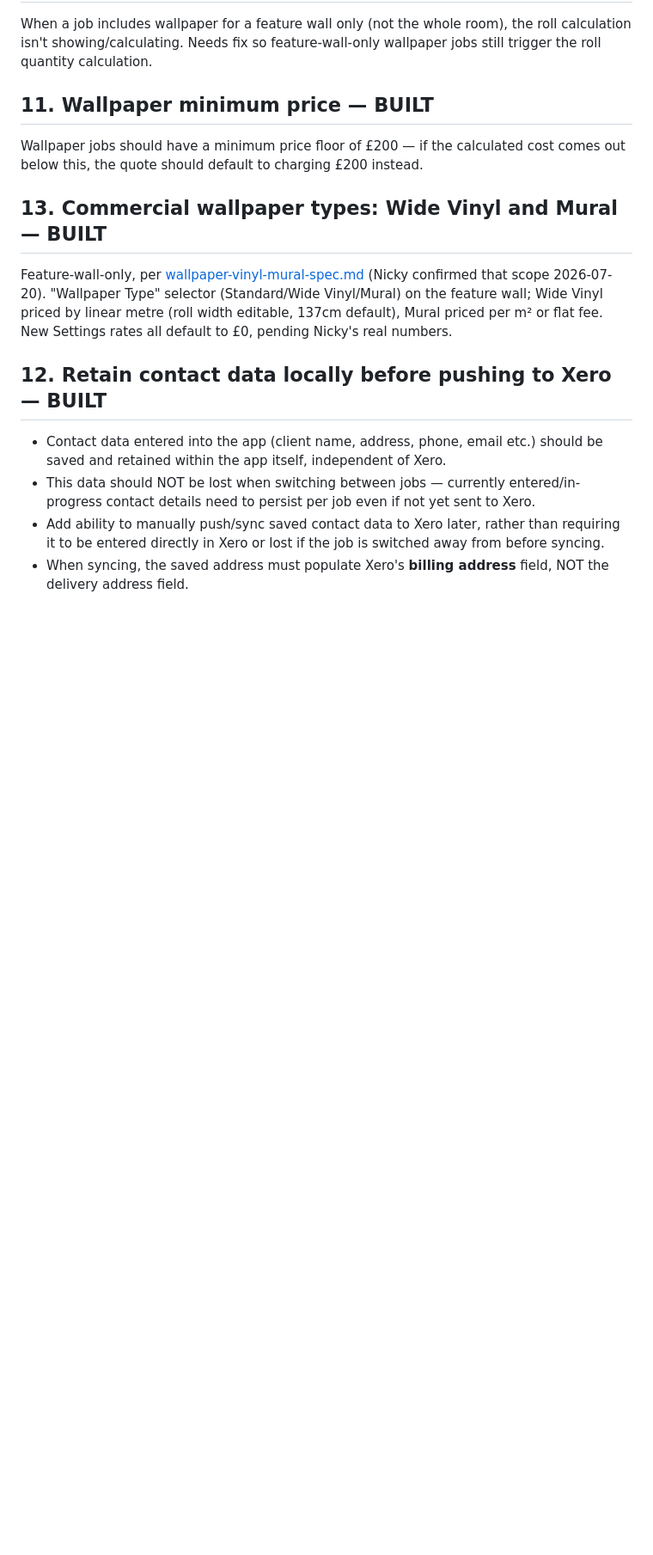
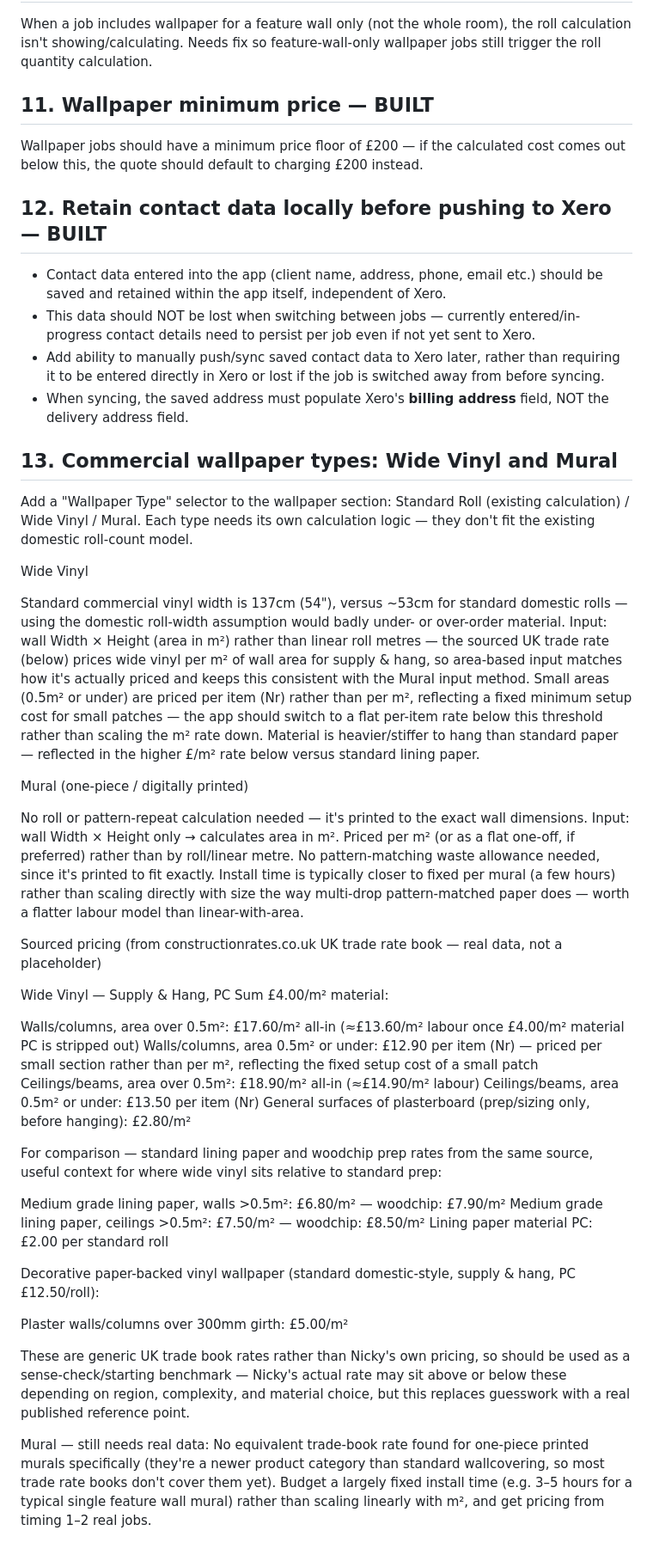
Before and after one commit to nickyhawkins/nh-estimator, a Markdown page: estimating-app-edits.md, the part around the change. Shown at 86% size. GitHub-like rendering; blank space fills up the shorter version.

```diff
--- a/estimating-app-edits.md
+++ b/estimating-app-edits.md
@@ -112,12 +112,51 @@ When a job includes wallpaper for a feature wall only (not the whole room), the
 ## 11. Wallpaper minimum price — BUILT
 Wallpaper jobs should have a minimum price floor of £200 — if the calculated cost comes out below this, the quote should default to charging £200 instead.
 
-## 13. Commercial wallpaper types: Wide Vinyl and Mural — BUILT
-
-Feature-wall-only, per [wallpaper-vinyl-mural-spec.md](wallpaper-vinyl-mural-spec.md) (Nicky confirmed that scope 2026-07-20). "Wallpaper Type" selector (Standard/Wide Vinyl/Mural) on the feature wall; Wide Vinyl priced by linear metre (roll width editable, 137cm default), Mural priced per m² or flat fee. New Settings rates all default to £0, pending Nicky's real numbers.
-
 ## 12. Retain contact data locally before pushing to Xero — BUILT
 - Contact data entered into the app (client name, address, phone, email etc.) should be saved and retained within the app itself, independent of Xero.
 - This data should NOT be lost when switching between jobs — currently entered/in-progress contact details need to persist per job even if not yet sent to Xero.
 - Add ability to manually push/sync saved contact data to Xero later, rather than requiring it to be entered directly in Xero or lost if the job is switched away from before syncing.
 - When syncing, the saved address must populate Xero's **billing address** field, NOT the delivery address field.
+
+## 13. Commercial wallpaper types: Wide Vinyl and Mural
+
+Add a "Wallpaper Type" selector to the wallpaper section: Standard Roll (existing calculation) / Wide Vinyl / Mural. Each type needs its own calculation logic — they don't fit the existing domestic roll-count model.
+
+Wide Vinyl
+
+Standard commercial vinyl width is 137cm (54"), versus ~53cm for standard domestic rolls — using the domestic roll-width assumption would badly under- or over-order material.
+Input: wall Width × Height (area in m²) rather than linear roll metres — the sourced UK trade rate (below) prices wide vinyl per m² of wall area for supply & hang, so area-based input matches how it's actually priced and keeps this consistent with the Mural input method.
+Small areas (0.5m² or under) are priced per item (Nr) rather than per m², reflecting a fixed minimum setup cost for small patches — the app should switch to a flat per-item rate below this threshold rather than scaling the m² rate down.
+Material is heavier/stiffer to hang than standard paper — reflected in the higher £/m² rate below versus standard lining paper.
+
+Mural (one-piece / digitally printed)
+
+No roll or pattern-repeat calculation needed — it's printed to the exact wall dimensions.
+Input: wall Width × Height only → calculates area in m².
+Priced per m² (or as a flat one-off, if preferred) rather than by roll/linear metre.
+No pattern-matching waste allowance needed, since it's printed to fit exactly.
+Install time is typically closer to fixed per mural (a few hours) rather than scaling directly with size the way multi-drop pattern-matched paper does — worth a flatter labour model than linear-with-area.
+
+Sourced pricing (from constructionrates.co.uk UK trade rate book — real data, not a placeholder)
+
+Wide Vinyl — Supply & Hang, PC Sum £4.00/m² material:
+
+Walls/columns, area over 0.5m²: £17.60/m² all-in (≈£13.60/m² labour once £4.00/m² material PC is stripped out)
+Walls/columns, area 0.5m² or under: £12.90 per item (Nr) — priced per small section rather than per m², reflecting the fixed setup cost of a small patch
+Ceilings/beams, area over 0.5m²: £18.90/m² all-in (≈£14.90/m² labour)
+Ceilings/beams, area 0.5m² or under: £13.50 per item (Nr)
+General surfaces of plasterboard (prep/sizing only, before hanging): £2.80/m²
+
+For comparison — standard lining paper and woodchip prep rates from the same source, useful context for where wide vinyl sits relative to standard prep:
+
+Medium grade lining paper, walls >0.5m²: £6.80/m² — woodchip: £7.90/m²
+Medium grade lining paper, ceilings >0.5m²: £7.50/m² — woodchip: £8.50/m²
+Lining paper material PC: £2.00 per standard roll
+
+Decorative paper-backed vinyl wallpaper (standard domestic-style, supply & hang, PC £12.50/roll):
+
+Plaster walls/columns over 300mm girth: £5.00/m²
+
+These are generic UK trade book rates rather than Nicky's own pricing, so should be used as a sense-check/starting benchmark — Nicky's actual rate may sit above or below these depending on region, complexity, and material choice, but this replaces guesswork with a real published reference point.
+
+Mural — still needs real data: No equivalent trade-book rate found for one-piece printed murals specifically (they're a newer product category than standard wallcovering, so most trade rate books don't cover them yet). Budget a largely fixed install time (e.g. 3–5 hours for a typical single feature wall mural) rather than scaling linearly with m², and get pricing from timing 1–2 real jobs.
```
